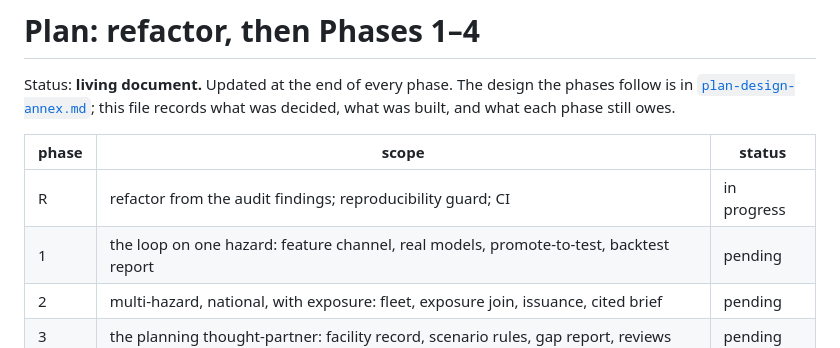
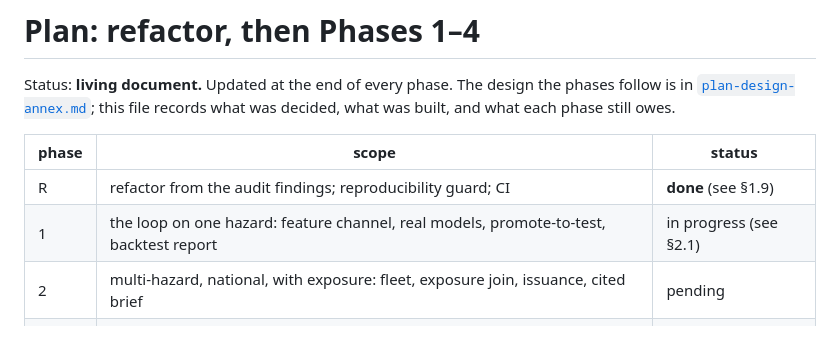
Before and after one commit to jacquelineadean/disaster-risk-forecasting-readiness-loop, a Markdown page: docs/plan.md, the part around one of its changes. GitHub-like rendering.

```diff
--- a/docs/plan.md
+++ b/docs/plan.md
@@ -6,8 +6,8 @@ records what was decided, what was built, and what each phase still owes.
 
 | phase | scope | status |
 |---|---|---|
-| R | refactor from the audit findings; reproducibility guard; CI | in progress |
-| 1 | the loop on one hazard: feature channel, real models, promote-to-test, backtest report | pending |
+| R | refactor from the audit findings; reproducibility guard; CI | **done** (see §1.9) |
+| 1 | the loop on one hazard: feature channel, real models, promote-to-test, backtest report | in progress (see §2.1) |
 | 2 | multi-hazard, national, with exposure: fleet, exposure join, issuance, cited brief | pending |
 | 3 | the planning thought-partner: facility record, scenario rules, gap report, reviews | pending |
 | 4 | global scale-out: non-US ground truth and regions, global connectors, pilots | pending |
```
Also changed, not shown: other parts of docs/plan.md (+64 -0 lines).
